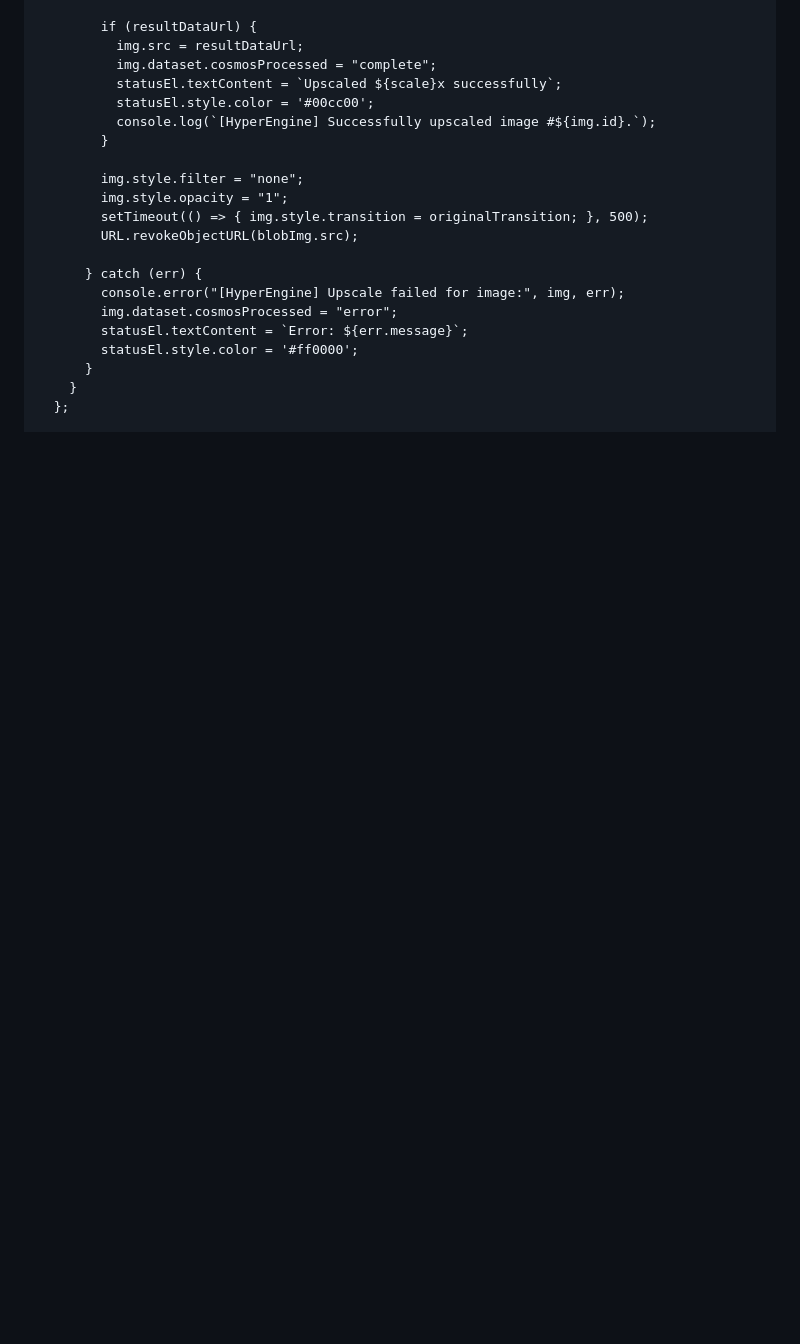
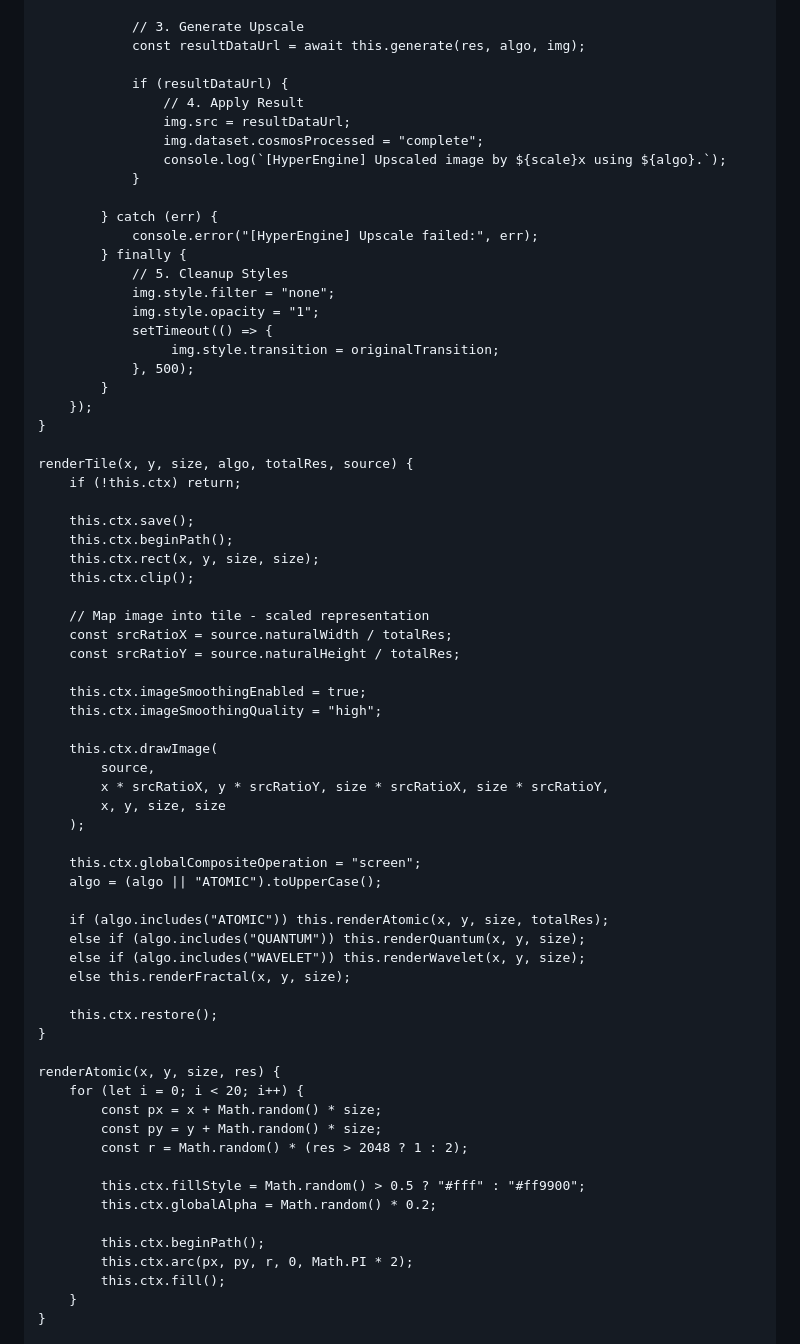
Before and after one commit to aeuphoraex/COSMOS-AI-ATOMIC-PRECISION-UPSCALE-ENGINE, a Markdown page: README.md, the part around one of its changes. GitHub-like rendering; blank space fills up the shorter version.

```diff
--- a/README.md
+++ b/README.md
@@ -62,23 +121,71 @@
 
-            if (resultDataUrl) {
-              img.src = resultDataUrl;
-              img.dataset.cosmosProcessed = "complete";
-              statusEl.textContent = `Upscaled ${scale}x successfully`;
-              statusEl.style.color = '#00cc00';
-              console.log(`[HyperEngine] Successfully upscaled image #${img.id}.`);
+                // 3. Generate Upscale
+                const resultDataUrl = await this.generate(res, algo, img);
+
+                if (resultDataUrl) {
+                    // 4. Apply Result
+                    img.src = resultDataUrl;
+                    img.dataset.cosmosProcessed = "complete";
+                    console.log(`[HyperEngine] Upscaled image by ${scale}x using ${algo}.`);
+                }
+
+            } catch (err) {
+                console.error("[HyperEngine] Upscale failed:", err);
+            } finally {
+                // 5. Cleanup Styles
+                img.style.filter = "none";
+                img.style.opacity = "1";
+                setTimeout(() => {
+                     img.style.transition = originalTransition;
+                }, 500);
             }
+        });
+    }
 
-            img.style.filter = "none";
-            img.style.opacity = "1";
-            setTimeout(() => { img.style.transition = originalTransition; }, 500);
-            URL.revokeObjectURL(blobImg.src);
+    renderTile(x, y, size, algo, totalRes, source) {
+        if (!this.ctx) return;
 
-          } catch (err) {
-            console.error("[HyperEngine] Upscale failed for image:", img, err);
-            img.dataset.cosmosProcessed = "error";
-            statusEl.textContent = `Error: ${err.message}`;
-            statusEl.style.color = '#ff0000';
-          }
+        this.ctx.save();
+        this.ctx.beginPath();
+        this.ctx.rect(x, y, size, size);
+        this.ctx.clip();
+
+        // Map image into tile - scaled representation
+        const srcRatioX = source.naturalWidth / totalRes;
+        const srcRatioY = source.naturalHeight / totalRes;
+
+        this.ctx.imageSmoothingEnabled = true;
+        this.ctx.imageSmoothingQuality = "high";
+
+        this.ctx.drawImage(
+            source,
+            x * srcRatioX, y * srcRatioY, size * srcRatioX, size * srcRatioY,
+            x, y, size, size
+        );
+
+        this.ctx.globalCompositeOperation = "screen";
+        algo = (algo || "ATOMIC").toUpperCase();
+
+        if (algo.includes("ATOMIC")) this.renderAtomic(x, y, size, totalRes);
+        else if (algo.includes("QUANTUM")) this.renderQuantum(x, y, size);
+        else if (algo.includes("WAVELET")) this.renderWavelet(x, y, size);
+        else this.renderFractal(x, y, size);
+
+        this.ctx.restore();
+    }
+
+    renderAtomic(x, y, size, res) {
+        for (let i = 0; i < 20; i++) {
+            const px = x + Math.random() * size;
+            const py = y + Math.random() * size;
+            const r = Math.random() * (res > 2048 ? 1 : 2);
+
+            this.ctx.fillStyle = Math.random() > 0.5 ? "#fff" : "#ff9900";
+            this.ctx.globalAlpha = Math.random() * 0.2;
+
+            this.ctx.beginPath();
+            this.ctx.arc(px, py, r, 0, Math.PI * 2);
+            this.ctx.fill();
         }
-      };
+    }
 
```
Also changed, not shown: other parts of README.md (+213 -40 lines).
